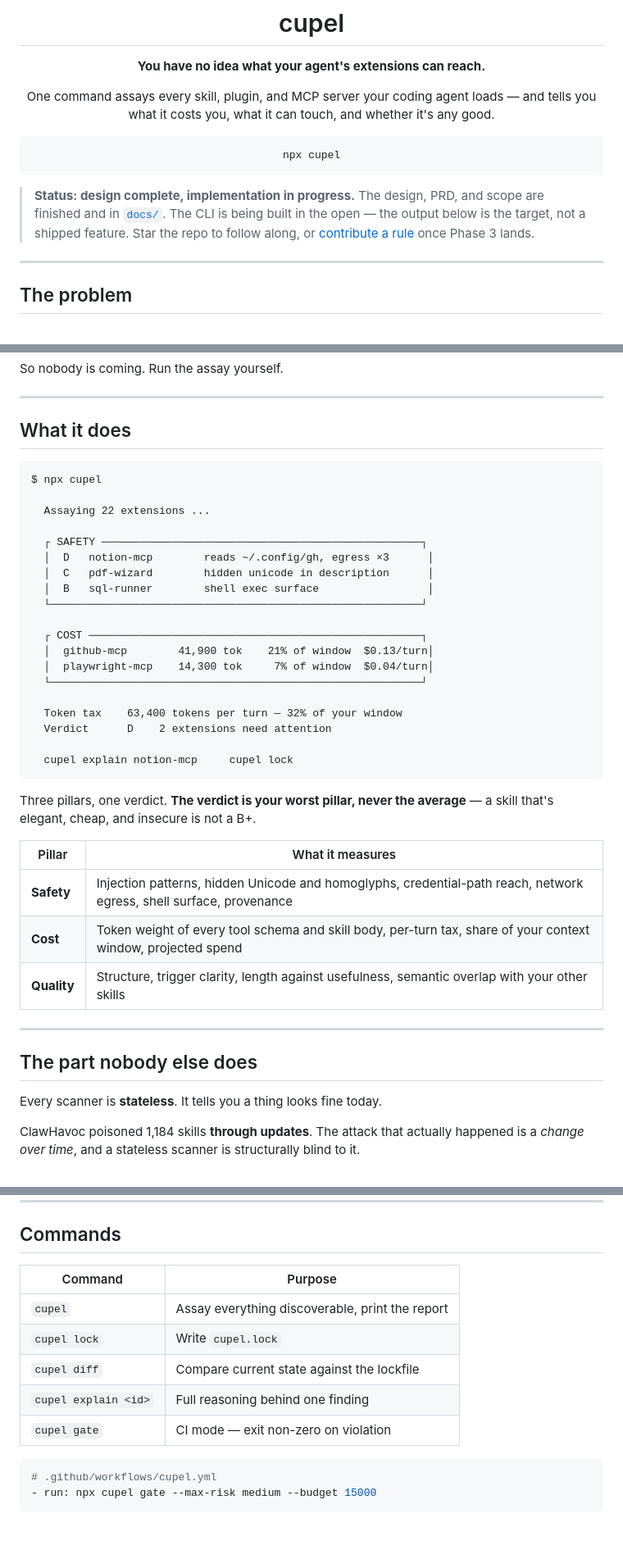
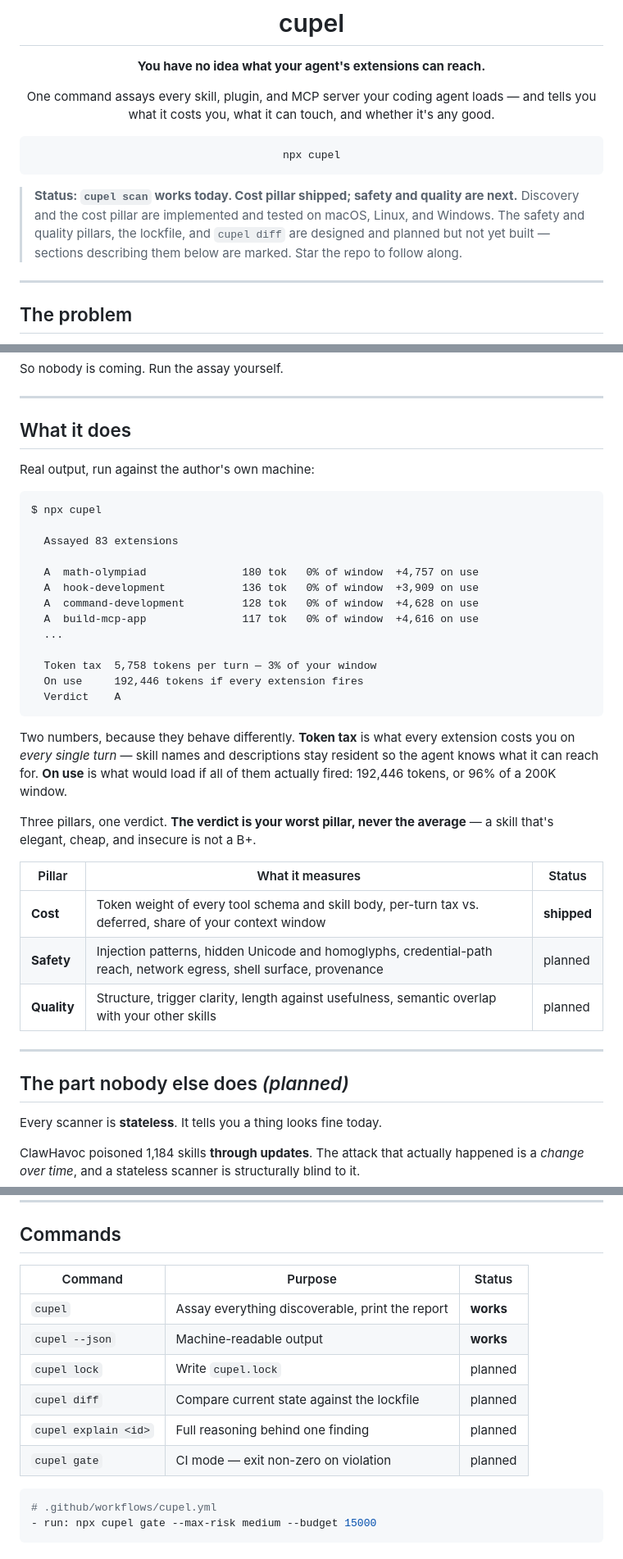
Before and after one commit to mihhhir08/cupel, a Markdown page: README.md, 3 parts joined by grey strips. Shown at 82% size. Rendered like a GitHub page; blank space fills up the shorter version.

Commit message:
docs: report shipped status with real output
Replaces the mocked terminal block with actual output, and marks which
pillars and commands work today versus planned.

````diff
--- a/README.md
+++ b/README.md
@@ -13,10 +13,11 @@ npx cupel
 
 </div>
 
-> **Status: design complete, implementation in progress.**
-> The design, PRD, and scope are finished and in [`docs/`](docs/). The CLI is being
-> built in the open — the output below is the target, not a shipped feature. Star
-> the repo to follow along, or [contribute a rule](docs/) once Phase 3 lands.
+> **Status: `cupel scan` works today. Cost pillar shipped; safety and quality are next.**
+> Discovery and the cost pillar are implemented and tested on macOS, Linux, and
+> Windows. The safety and quality pillars, the lockfile, and `cupel diff` are
+> designed and planned but not yet built — sections describing them below are
+> marked. Star the repo to follow along.
 
 ---
 
@@ -51,40 +52,41 @@ So nobody is coming. Run the assay yourself.
 
 ## What it does
 
+Real output, run against the author's own machine:
+
 ```
 $ npx cupel
 
-  Assaying 22 extensions ...
+  Assayed 83 extensions
 
-  ┌ SAFETY ──────────────────────────────────────────────────┐
-  │  D   notion-mcp        reads ~/.config/gh, egress ×3      │
-  │  C   pdf-wizard        hidden unicode in description      │
-  │  B   sql-runner        shell exec surface                 │
-  └──────────────────────────────────────────────────────────┘
+  A  math-olympiad               180 tok   0% of window  +4,757 on use
+  A  hook-development            136 tok   0% of window  +3,909 on use
+  A  command-development         128 tok   0% of window  +4,628 on use
+  A  build-mcp-app               117 tok   0% of window  +4,616 on use
+  ...
 
-  ┌ COST ────────────────────────────────────────────────────┐
-  │  github-mcp        41,900 tok    21% of window  $0.13/turn│
-  │  playwright-mcp    14,300 tok     7% of window  $0.04/turn│
-  └──────────────────────────────────────────────────────────┘
+  Token tax  5,758 tokens per turn — 3% of your window
+  On use     192,446 tokens if every extension fires
+  Verdict    A
+```
 
-  Token tax    63,400 tokens per turn — 32% of your window
-  Verdict      D    2 extensions need attention
-
-  cupel explain notion-mcp     cupel lock
-```
+Two numbers, because they behave differently. **Token tax** is what every
+extension costs you on *every single turn* — skill names and descriptions stay
+resident so the agent knows what it can reach for. **On use** is what would load
+if all of them actually fired: 192,446 tokens, or 96% of a 200K window.
 
 Three pillars, one verdict. **The verdict is your worst pillar, never the average** —
 a skill that's elegant, cheap, and insecure is not a B+.
 
-| Pillar | What it measures |
-| --- | --- |
-| **Safety** | Injection patterns, hidden Unicode and homoglyphs, credential-path reach, network egress, shell surface, provenance |
-| **Cost** | Token weight of every tool schema and skill body, per-turn tax, share of your context window, projected spend |
-| **Quality** | Structure, trigger clarity, length against usefulness, semantic overlap with your other skills |
+| Pillar | What it measures | Status |
+| --- | --- | --- |
+| **Cost** | Token weight of every tool schema and skill body, per-turn tax vs. deferred, share of your context window | **shipped** |
+| **Safety** | Injection patterns, hidden Unicode and homoglyphs, credential-path reach, network egress, shell surface, provenance | planned |
+| **Quality** | Structure, trigger clarity, length against usefulness, semantic overlap with your other skills | planned |
 
 ---
 
-## The part nobody else does
+## The part nobody else does *(planned)*
 
 Every scanner is **stateless**. It tells you a thing looks fine today.
 
@@ -106,13 +108,14 @@ That's rug-pull detection, running locally, on your machine.
 
 ## Commands
 
-| Command | Purpose |
-| --- | --- |
-| `cupel` | Assay everything discoverable, print the report |
-| `cupel lock` | Write `cupel.lock` |
-| `cupel diff` | Compare current state against the lockfile |
-| `cupel explain <id>` | Full reasoning behind one finding |
-| `cupel gate` | CI mode — exit non-zero on violation |
+| Command | Purpose | Status |
+| --- | --- | --- |
+| `cupel` | Assay everything discoverable, print the report | **works** |
+| `cupel --json` | Machine-readable output | **works** |
+| `cupel lock` | Write `cupel.lock` | planned |
+| `cupel diff` | Compare current state against the lockfile | planned |
+| `cupel explain <id>` | Full reasoning behind one finding | planned |
+| `cupel gate` | CI mode — exit non-zero on violation | planned |
 
 ```yaml
 # .github/workflows/cupel.yml
````
Also changed, not shown: other parts of README.md (+1 -0 lines).
